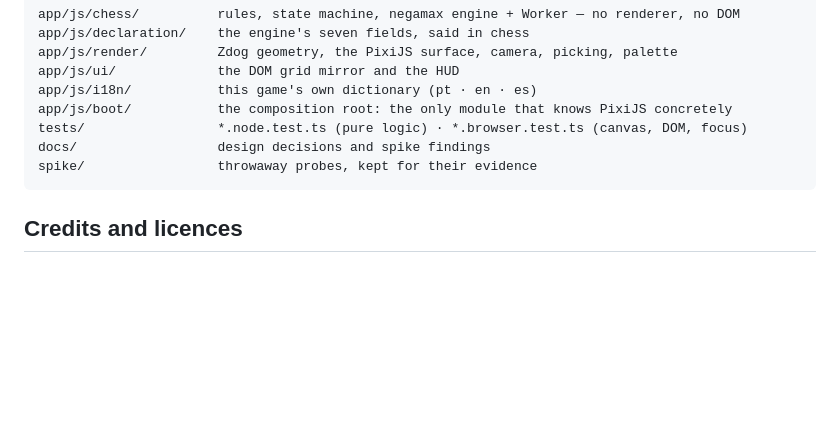
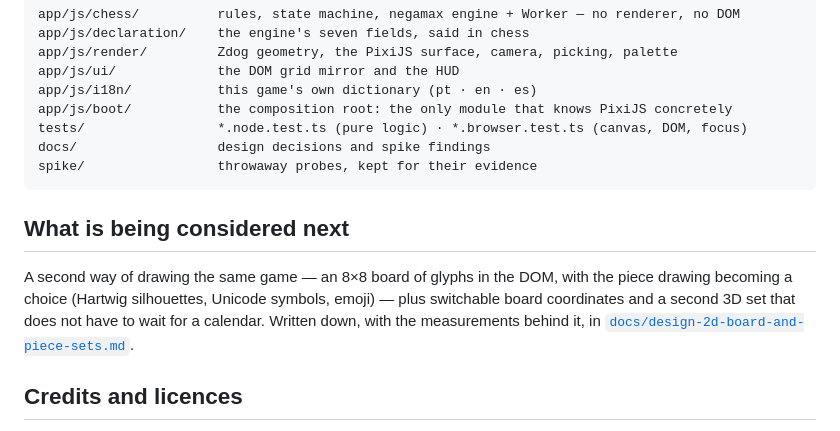
Before and after one commit to the-inclusionist/game-chess, a Markdown page: README.md, the part around the change. GitHub-like rendering; blank space fills up the shorter version.

````diff
--- a/README.md
+++ b/README.md
@@ -82,6 +82,13 @@ docs/                  design decisions and spike findings
 spike/                 throwaway probes, kept for their evidence
 ```
 
+## What is being considered next
+
+A second way of drawing the same game — an 8×8 board of glyphs in the DOM, with the piece drawing
+becoming a choice (Hartwig silhouettes, Unicode symbols, emoji) — plus switchable board
+coordinates and a second 3D set that does not have to wait for a calendar. Written down, with the
+measurements behind it, in [`docs/design-2d-board-and-piece-sets.md`](docs/design-2d-board-and-piece-sets.md).
+
 ## Credits and licences
 
 AGPL-3.0-or-later. Economic ownership belongs to the Município — see
````
Also changed, not shown: docs/design-2d-board-and-piece-sets.md (added, +142 -0 lines).
